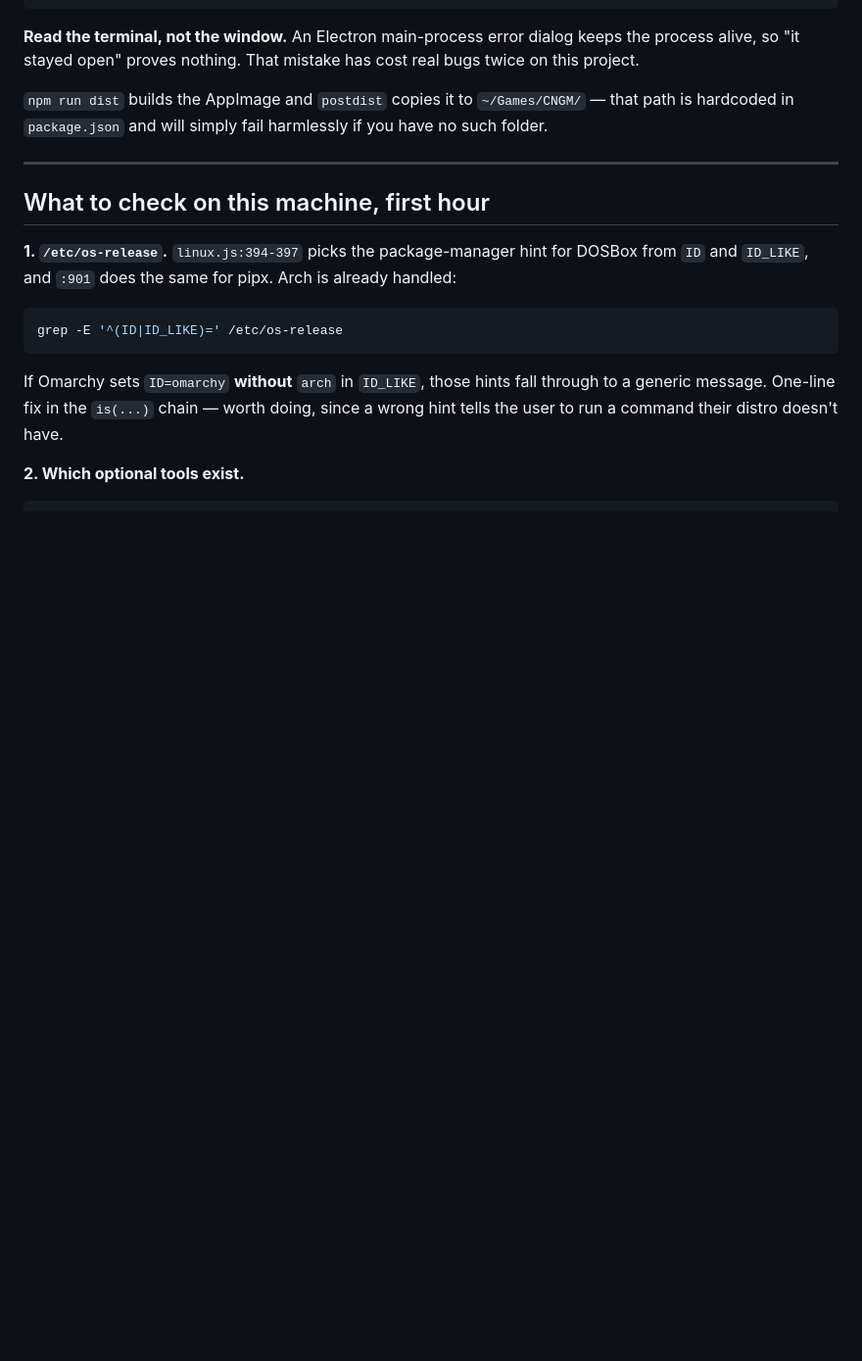
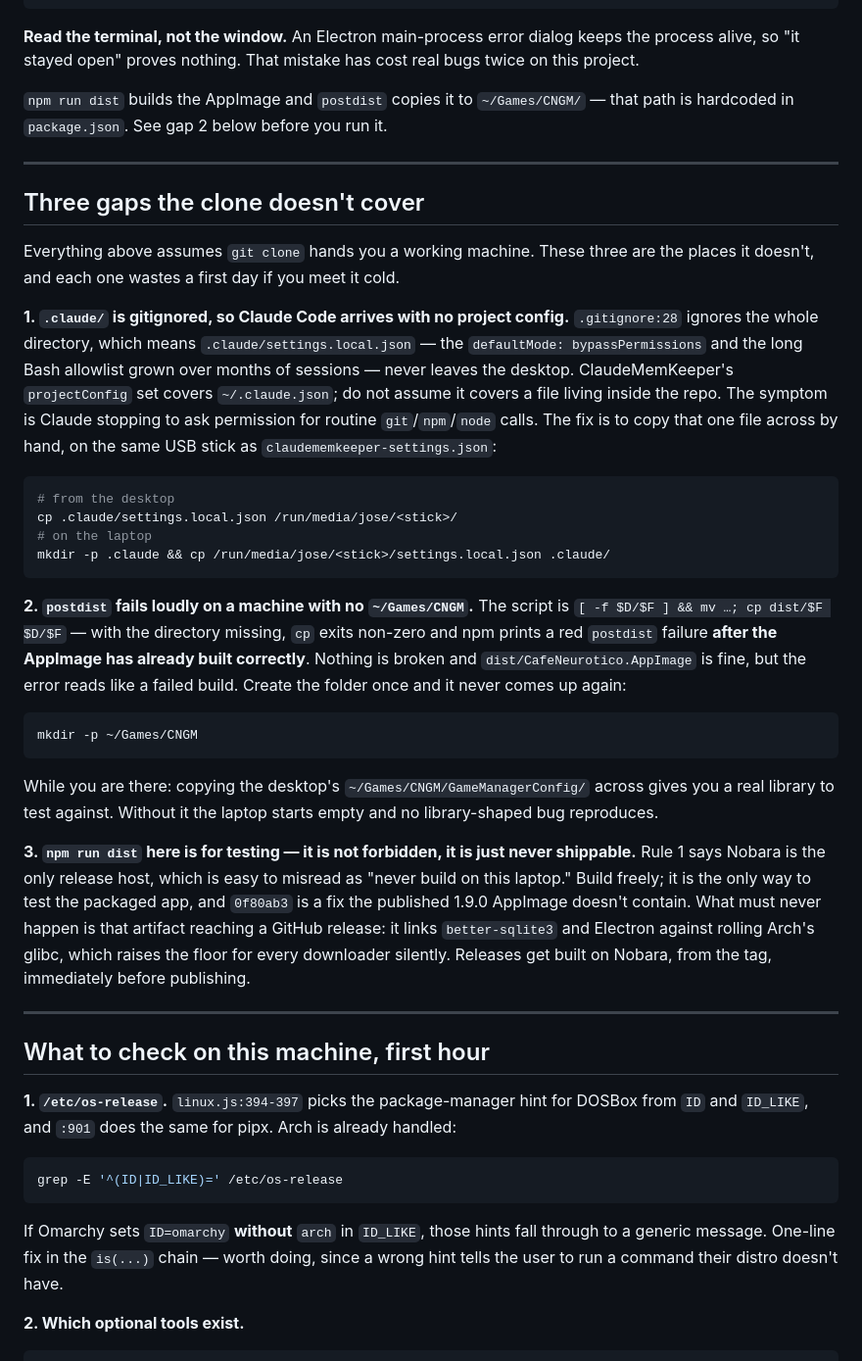
Before and after one commit to FromChaosComesClarity/CafeNeurotico, a Markdown page: docs/omarchy-handoff.md, the part around the change. Shown at 98% size. Drawn GitHub-style; blank space fills up the shorter version.

Commit message:
Expand the Omarchy handoff notes
Co-Authored-By: Claude Opus 5 (1M context) <noreply@anthropic.com>
Claude-Session: https://claude.ai/code/session_01XAgNt2jnBrQMWJ2RvN7fiB

````diff
--- a/docs/omarchy-handoff.md
+++ b/docs/omarchy-handoff.md
@@ -104,7 +104,51 @@ npx electron . grinder    # GRINDER
 alive, so "it stayed open" proves nothing. That mistake has cost real bugs twice on this project.
 
 `npm run dist` builds the AppImage and `postdist` copies it to `~/Games/CNGM/` — that path is
-hardcoded in `package.json` and will simply fail harmlessly if you have no such folder.
+hardcoded in `package.json`. See gap 2 below before you run it.
+
+---
+
+## Three gaps the clone doesn't cover
+
+Everything above assumes `git clone` hands you a working machine. These three are the places it
+doesn't, and each one wastes a first day if you meet it cold.
+
+**1. `.claude/` is gitignored, so Claude Code arrives with no project config.**
+`.gitignore:28` ignores the whole directory, which means `.claude/settings.local.json` — the
+`defaultMode: bypassPermissions` and the long Bash allowlist grown over months of sessions —
+never leaves the desktop. ClaudeMemKeeper's `projectConfig` set covers `~/.claude.json`; do not
+assume it covers a file living inside the repo. The symptom is Claude stopping to ask permission
+for routine `git`/`npm`/`node` calls. The fix is to copy that one file across by hand, on the
+same USB stick as `claudememkeeper-settings.json`:
+
+```bash
+# from the desktop
+cp .claude/settings.local.json /run/media/jose/<stick>/
+# on the laptop
+mkdir -p .claude && cp /run/media/jose/<stick>/settings.local.json .claude/
+```
+
+**2. `postdist` fails loudly on a machine with no `~/Games/CNGM`.** The script is
+`[ -f $D/$F ] && mv …; cp dist/$F $D/$F` — with the directory missing, `cp` exits non-zero and
+npm prints a red `postdist` failure **after the AppImage has already built correctly**. Nothing is
+broken and `dist/CafeNeurotico.AppImage` is fine, but the error reads like a failed build. Create
+the folder once and it never comes up again:
+
+```bash
+mkdir -p ~/Games/CNGM
+```
+
+While you are there: copying the desktop's `~/Games/CNGM/GameManagerConfig/` across gives you a
+real library to test against. Without it the laptop starts empty and no library-shaped bug
+reproduces.
+
+**3. `npm run dist` here is for testing — it is not forbidden, it is just never shippable.**
+Rule 1 says Nobara is the only release host, which is easy to misread as "never build on this
+laptop." Build freely; it is the only way to test the packaged app, and `0f80ab3` is a fix the
+published 1.9.0 AppImage doesn't contain. What must never happen is that artifact reaching a
+GitHub release: it links `better-sqlite3` and Electron against rolling Arch's glibc, which raises
+the floor for every downloader silently. Releases get built on Nobara, from the tag, immediately
+before publishing.
 
 ---
 
````
